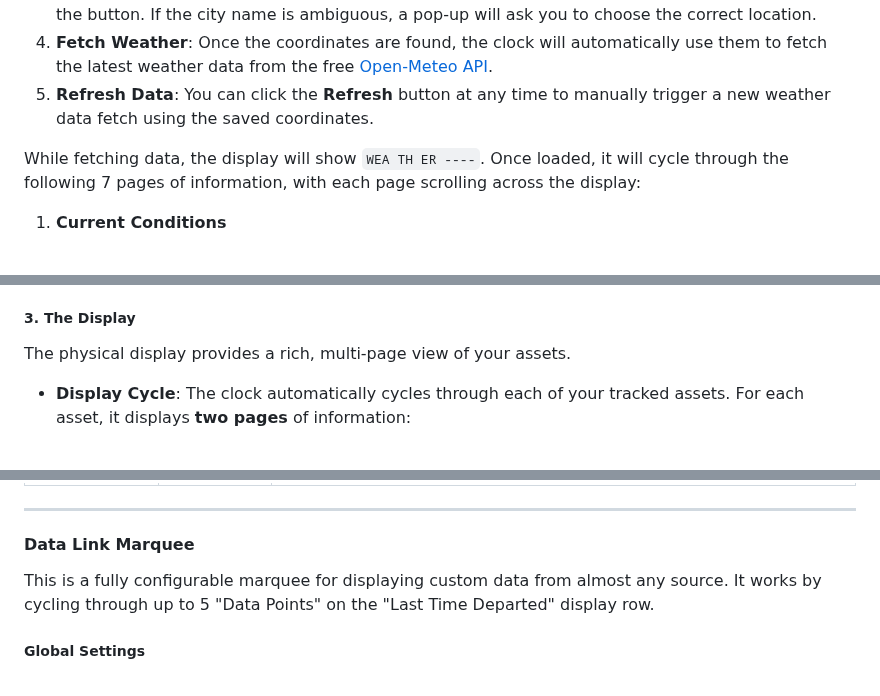
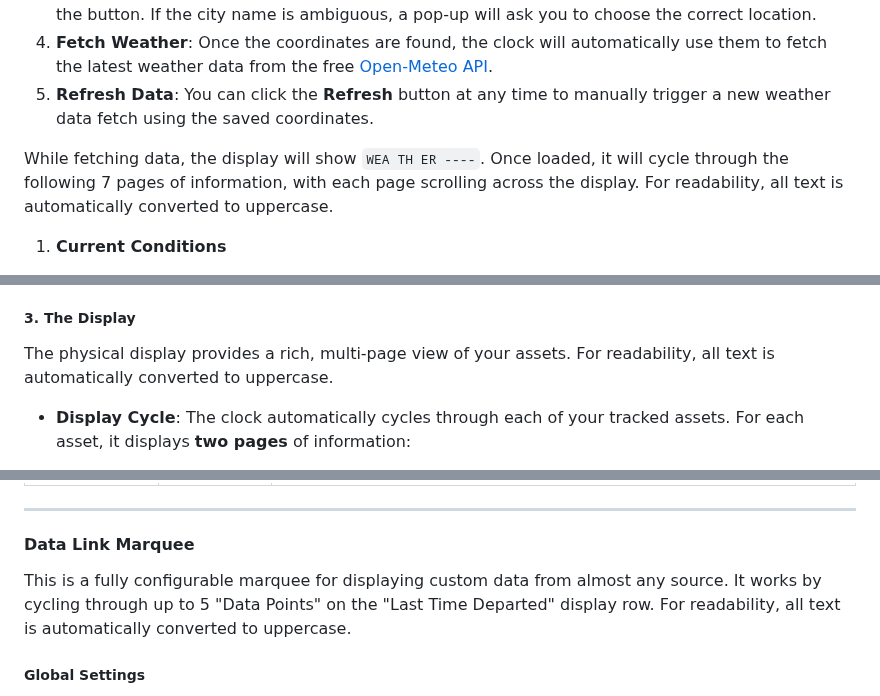
Before and after one commit to rananna/back-to-the-future-timecircuits, a Markdown page: docs/USAGE.md, 3 parts joined by grey strips. GitHub-like rendering.

Commit message:
Update documentation for marquee capitalization

```diff
--- a/docs/USAGE.md
+++ b/docs/USAGE.md
@@ -89,7 +89,7 @@ This mode transforms the "Last Time Departed" display row into a comprehensive,
 4.  **Fetch Weather**: Once the coordinates are found, the clock will automatically use them to fetch the latest weather data from the free [Open-Meteo API](https://open-meteo.com/).
 5.  **Refresh Data**: You can click the **Refresh** button at any time to manually trigger a new weather data fetch using the saved coordinates.
 
-While fetching data, the display will show `WEA TH ER ----`. Once loaded, it will cycle through the following 7 pages of information, with each page scrolling across the display:
+While fetching data, the display will show `WEA TH ER ----`. Once loaded, it will cycle through the following 7 pages of information, with each page scrolling across the display. For readability, all text is automatically converted to uppercase.
 
 1.  **Current Conditions**
     *   Displays the current temperature and a description of the weather (e.g., "Partly Cloudy").
@@ -153,7 +153,7 @@ This section allows you to build and manage your list of tracked assets.
     *   **Saving Changes**: All changes to the asset list (adding, removing, reordering) are saved automatically when you press the main **"Engage Time Circuits"** button at the bottom of the page.
 
 ##### 3. The Display
-The physical display provides a rich, multi-page view of your assets.
+The physical display provides a rich, multi-page view of your assets. For readability, all text is automatically converted to uppercase.
 
 *   **Display Cycle**: The clock automatically cycles through each of your tracked assets. For each asset, it displays **two pages** of information:
     1.  **Page 1: Price & Change**: Shows the asset's symbol, current price, and percentage change for the day.
@@ -210,7 +210,7 @@ Here are some popular ETFs for major North American indices that you can use:
 ---
 
 #### Data Link Marquee
-This is a fully configurable marquee for displaying custom data from almost any source. It works by cycling through up to 5 "Data Points" on the "Last Time Departed" display row.
+This is a fully configurable marquee for displaying custom data from almost any source. It works by cycling through up to 5 "Data Points" on the "Last Time Departed" display row. For readability, all text is automatically converted to uppercase.
 
 ##### Global Settings
 *   **MQTT Broker Settings**: If you plan to use MQTT or Home Assistant Push as a data source for any data point, you must configure your MQTT broker address, port, and credentials here.
```
